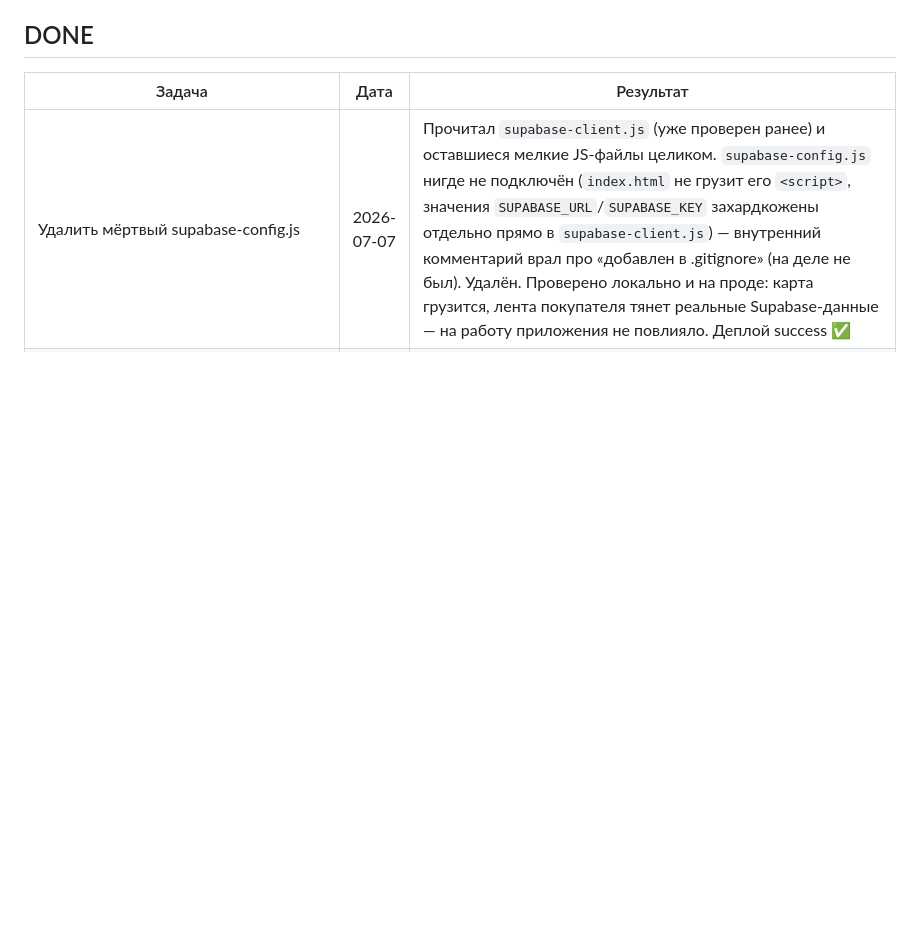
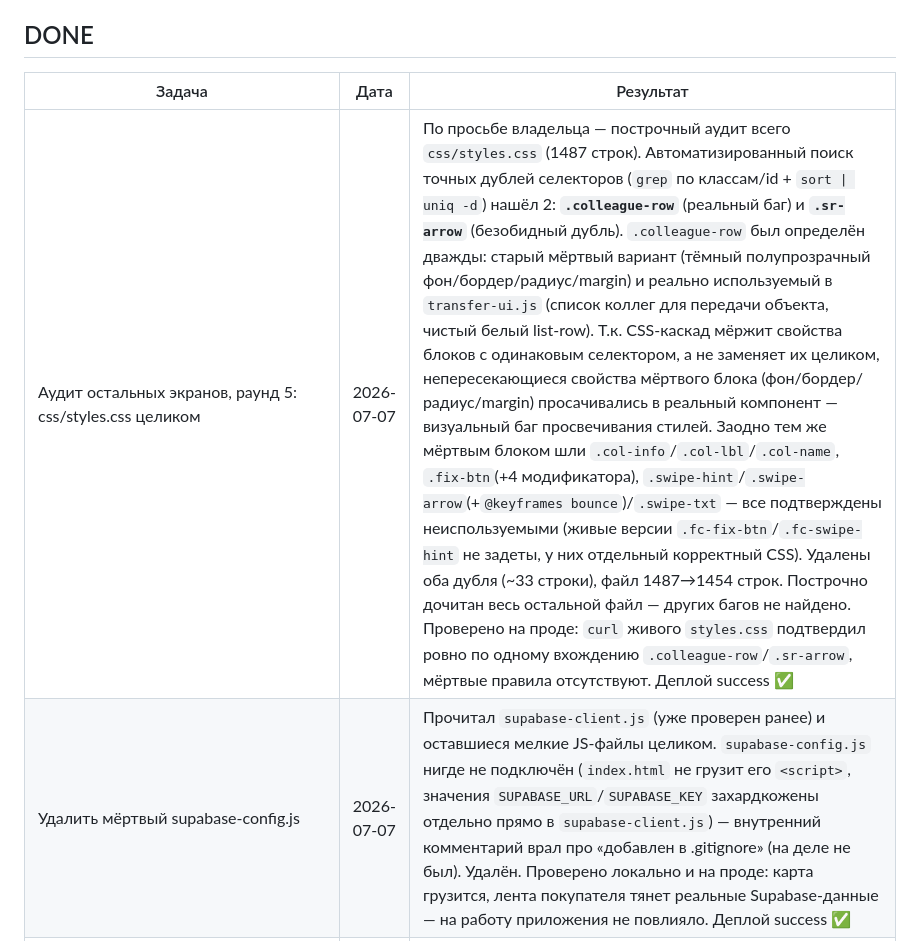
Before and after one commit to Aituanze/cloud, a Markdown page: projects/agnt-24/BACKLOG.md, the part around the change. Rendered like a GitHub page; blank space fills up the shorter version.

Commit message:
docs: BACKLOG — CSS-аудит styles.css целиком (раунд 5)
Co-Authored-By: Claude Sonnet 5 <noreply@anthropic.com>

```diff
--- a/projects/agnt-24/BACKLOG.md
+++ b/projects/agnt-24/BACKLOG.md
@@ -65,6 +65,7 @@ _(готово — см. DONE)_
 
 | Задача | Дата | Результат |
 |--------|------|-----------|
+| Аудит остальных экранов, раунд 5: css/styles.css целиком | 2026-07-07 | По просьбе владельца — построчный аудит всего `css/styles.css` (1487 строк). Автоматизированный поиск точных дублей селекторов (`grep` по классам/id + `sort \| uniq -d`) нашёл 2: **`.colleague-row`** (реальный баг) и **`.sr-arrow`** (безобидный дубль). `.colleague-row` был определён дважды: старый мёртвый вариант (тёмный полупрозрачный фон/бордер/радиус/margin) и реально используемый в `transfer-ui.js` (список коллег для передачи объекта, чистый белый list-row). Т.к. CSS-каскад мёржит свойства блоков с одинаковым селектором, а не заменяет их целиком, непересекающиеся свойства мёртвого блока (фон/бордер/радиус/margin) просачивались в реальный компонент — визуальный баг просвечивания стилей. Заодно тем же мёртвым блоком шли `.col-info`/`.col-lbl`/`.col-name`, `.fix-btn`(+4 модификатора), `.swipe-hint`/`.swipe-arrow`(+`@keyframes bounce`)/`.swipe-txt` — все подтверждены неиспользуемыми (живые версии `.fc-fix-btn`/`.fc-swipe-hint` не задеты, у них отдельный корректный CSS). Удалены оба дубля (~33 строки), файл 1487→1454 строк. Построчно дочитан весь остальной файл — других багов не найдено. Проверено на проде: `curl` живого `styles.css` подтвердил ровно по одному вхождению `.colleague-row`/`.sr-arrow`, мёртвые правила отсутствуют. Деплой success ✅ |
 | Удалить мёртвый supabase-config.js | 2026-07-07 | Прочитал `supabase-client.js` (уже проверен ранее) и оставшиеся мелкие JS-файлы целиком. `supabase-config.js` нигде не подключён (`index.html` не грузит его `<script>`, значения `SUPABASE_URL`/`SUPABASE_KEY` захардкожены отдельно прямо в `supabase-client.js`) — внутренний комментарий врал про «добавлен в .gitignore» (на деле не был). Удалён. Проверено локально и на проде: карта грузится, лента покупателя тянет реальные Supabase-данные — на работу приложения не повлияло. Деплой success ✅ |
 | Аудит остальных экранов, раунд 4: тихий сбой перевода лида по этапам CRM | 2026-07-07 | Прочитал `supabase-client.js` целиком (263 строки) — единственная write-операция без проверки `error` во всём файле: `updateLeadStage()` (UPDATE leads + INSERT lead_events для смены этапа сделки Новый→Контакт→Показ→Задаток→Сделка). Если запись в БД падала (RLS/сеть), функция всё равно резолвилась успешно — `agent-crm.js` обновлял `lead.stage` локально и перерисовывал борд, как будто перенос состоялся, хотя в реальности этап не менялся: при перезагрузке или на другом устройстве лид откатывался обратно — тихое расхождение данных в самом важном месте воронки продаж. Добавлены `error`+`throw` в обе операции; `agent-crm.js` оборачивает вызов в try/catch — при ошибке toast с причиной, `lead.stage` не трогается и борд не перерисовывается. Проверено логикой (Node vm, симуляция сбоя) — `lead.stage` остаётся прежним при ошибке, toast показывается. Живой CRM-борд проверить не смог (нет учётных данных агента) — только этот фикс, остальной файл (все другие insert/update/delete/upsert) уже был корректен. Деплой success ✅ |
 | Удалить мёртвый код Auth.showAgencySetup() | 2026-07-07 | Найден в предыдущем раунде аудита как недостижимый (никто не вызывает), удалён по просьбе владельца: функция, обработчики setupSubmit/setupToLogin, весь HTML screen-agency-setup. RLS (agency_hierarchy.sql) уже давно отозвала открытую INSERT-политику на agencies, так что живого риска не было — чистая гигиена кода. Проверено локально и на проде: логин/ошибка входа, ветка Покупатель→лента→OTP→Назад работают без сбоев, screen-agency-setup отсутствует в DOM. Деплой success ✅ |
```
